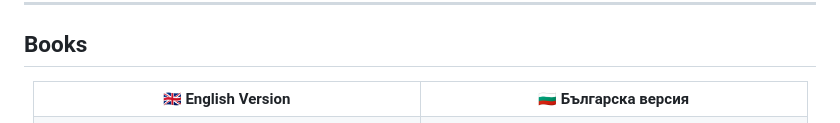
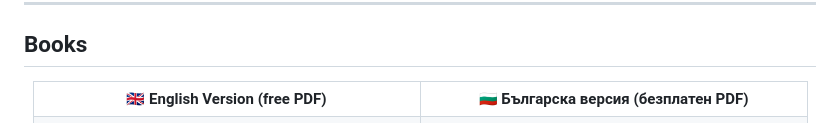
Before and after one commit to BaiGanio/BaiGanio, a Markdown page: README.md, the part around one of its changes. GitHub-like rendering.

```diff
--- a/README.md
+++ b/README.md
@@ -193,8 +193,8 @@
 <table>
   <!-- HEADER ROW -->
   <tr>
-    <th align="center" style="padding: 10px; font-size: 18px;">🇬🇧 English Version</th>
-    <th align="center" style="padding: 10px; font-size: 18px;">🇧🇬 Българска версия</th>
+    <th align="center" style="padding: 10px; font-size: 18px;">🇬🇧 English Version (free PDF)</th>
+    <th align="center" style="padding: 10px; font-size: 18px;">🇧🇬 Българска версия (безплатен PDF)</th>
   </tr>
   <tr>
     <!-- English Version -->
```
Also changed, not shown: other parts of README.md (+7 -1 lines).
